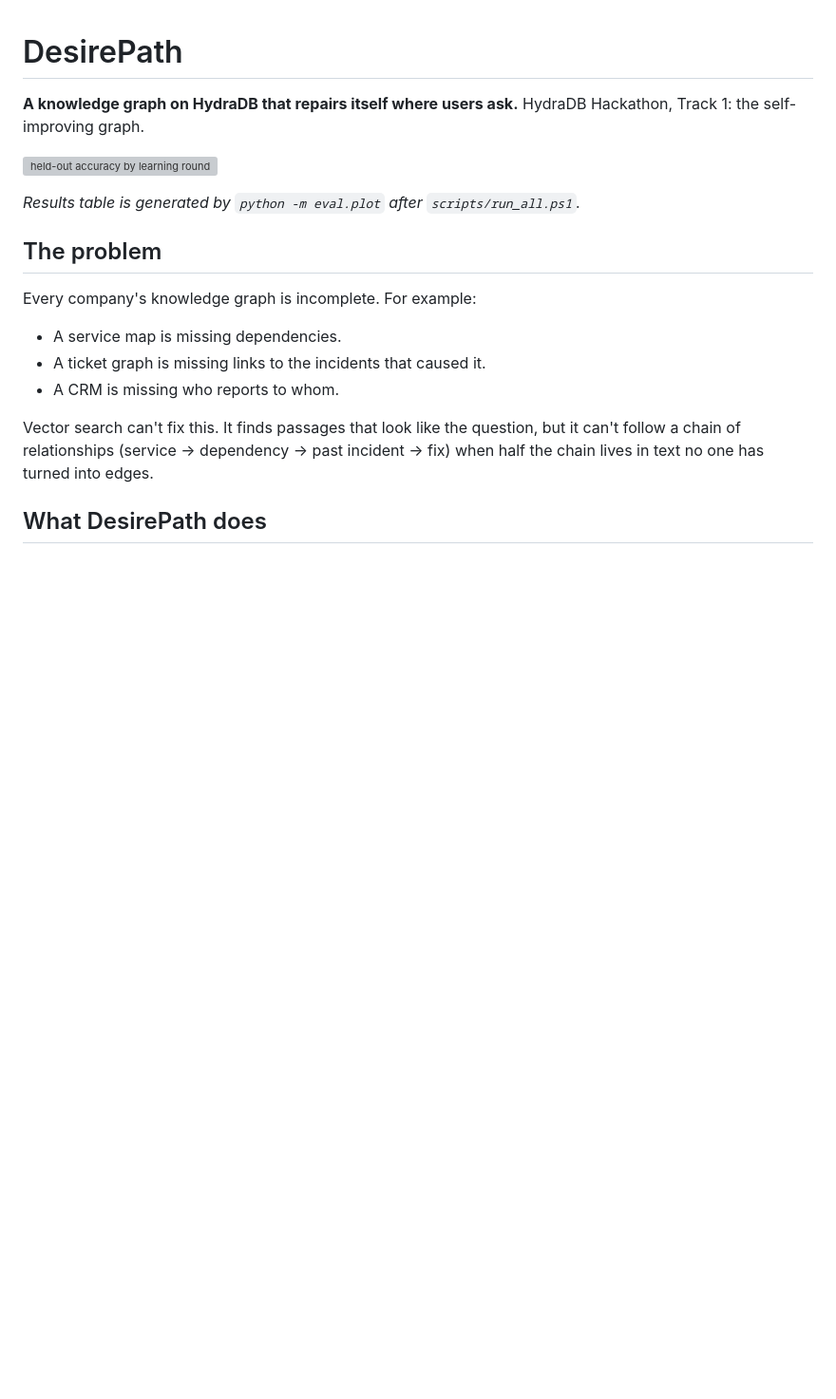
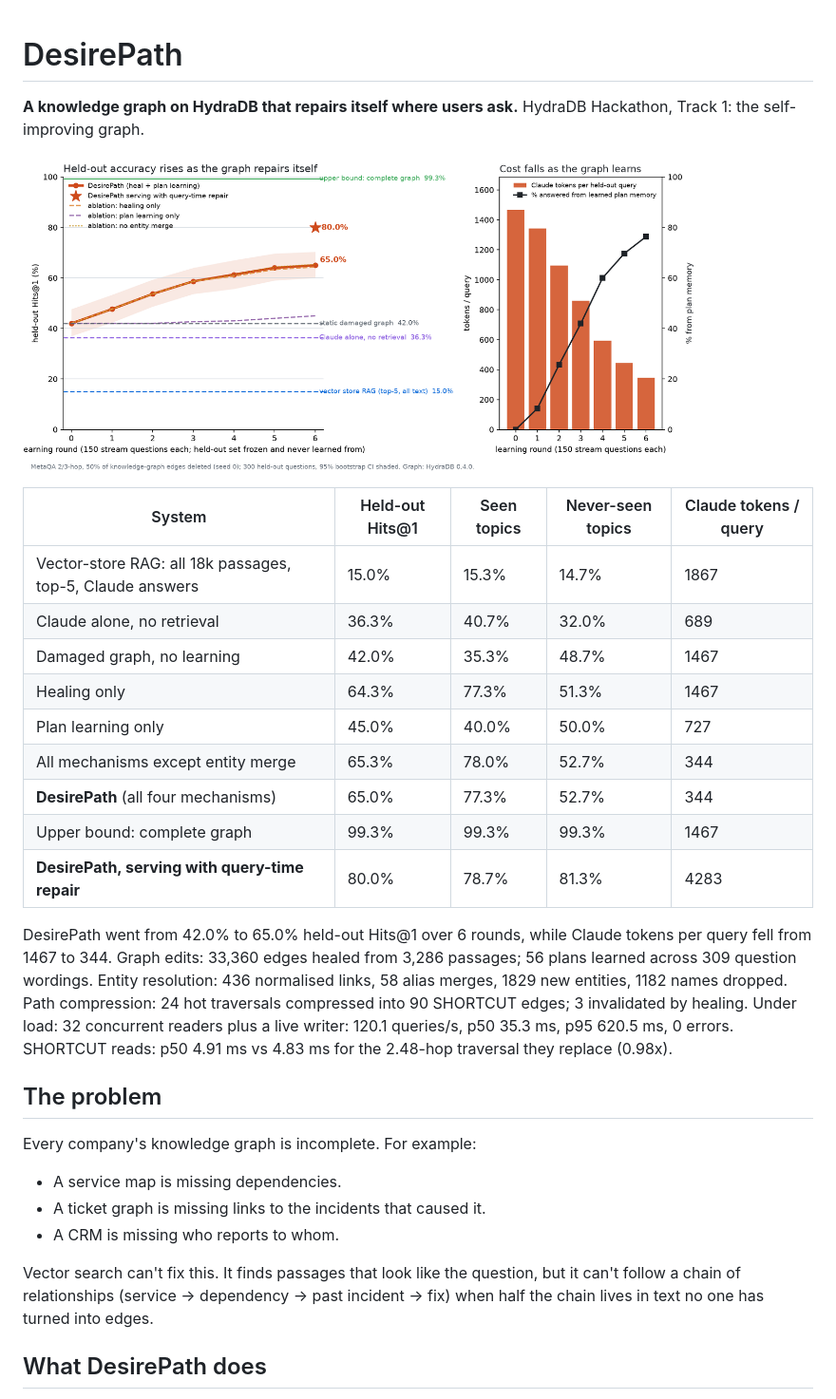
Before and after one commit to rajputdivyanshu81/HydraHack, a Markdown page: README.md, the part around the change. Shown at 95% size. Drawn GitHub-style; pictures changed too: results/curve.png (added); blank space fills up the shorter version; grey boxes are pictures that could not be loaded.

Commit message:
Add main DesirePath results, load test, chart and README results table
Co-Authored-By: Claude Opus 5.5 <noreply@anthropic.com>

```diff
--- a/README.md
+++ b/README.md
@@ -6,7 +6,24 @@ HydraDB Hackathon, Track 1: the self-improving graph.
 ![held-out accuracy by learning round](results/curve.png)
 
 <!-- RESULTS:START -->
-_Results table is generated by `python -m eval.plot` after `scripts/run_all.ps1`._
+| System | Held-out Hits@1 | Seen topics | Never-seen topics | Claude tokens / query |
+|---|---|---|---|---|
+| Vector-store RAG: all 18k passages, top-5, Claude answers | 15.0% | 15.3% | 14.7% | 1867 |
+| Claude alone, no retrieval | 36.3% | 40.7% | 32.0% | 689 |
+| Damaged graph, no learning | 42.0% | 35.3% | 48.7% | 1467 |
+| Healing only | 64.3% | 77.3% | 51.3% | 1467 |
+| Plan learning only | 45.0% | 40.0% | 50.0% | 727 |
+| All mechanisms except entity merge | 65.3% | 78.0% | 52.7% | 344 |
+| **DesirePath** (all four mechanisms) | 65.0% | 77.3% | 52.7% | 344 |
+| Upper bound: complete graph | 99.3% | 99.3% | 99.3% | 1467 |
+| **DesirePath, serving with query-time repair** | 80.0% | 78.7% | 81.3% | 4283 |
+
+DesirePath went from 42.0% to 65.0% held-out Hits@1 over 6 rounds, while Claude tokens per query fell from 1467 to 344.
+Graph edits: 33,360 edges healed from 3,286 passages; 56 plans learned across 309 question wordings.
+Entity resolution: 436 normalised links, 58 alias merges, 1829 new entities, 1182 names dropped.
+Path compression: 24 hot traversals compressed into 90 SHORTCUT edges; 3 invalidated by healing.
+Under load: 32 concurrent readers plus a live writer: 120.1 queries/s, p50 35.3 ms, p95 620.5 ms, 0 errors.
+SHORTCUT reads: p50 4.91 ms vs 4.83 ms for the 2.48-hop traversal they replace (0.98x).
 <!-- RESULTS:END -->
 
 ## The problem
```
Also changed, not shown: 9 other files.
